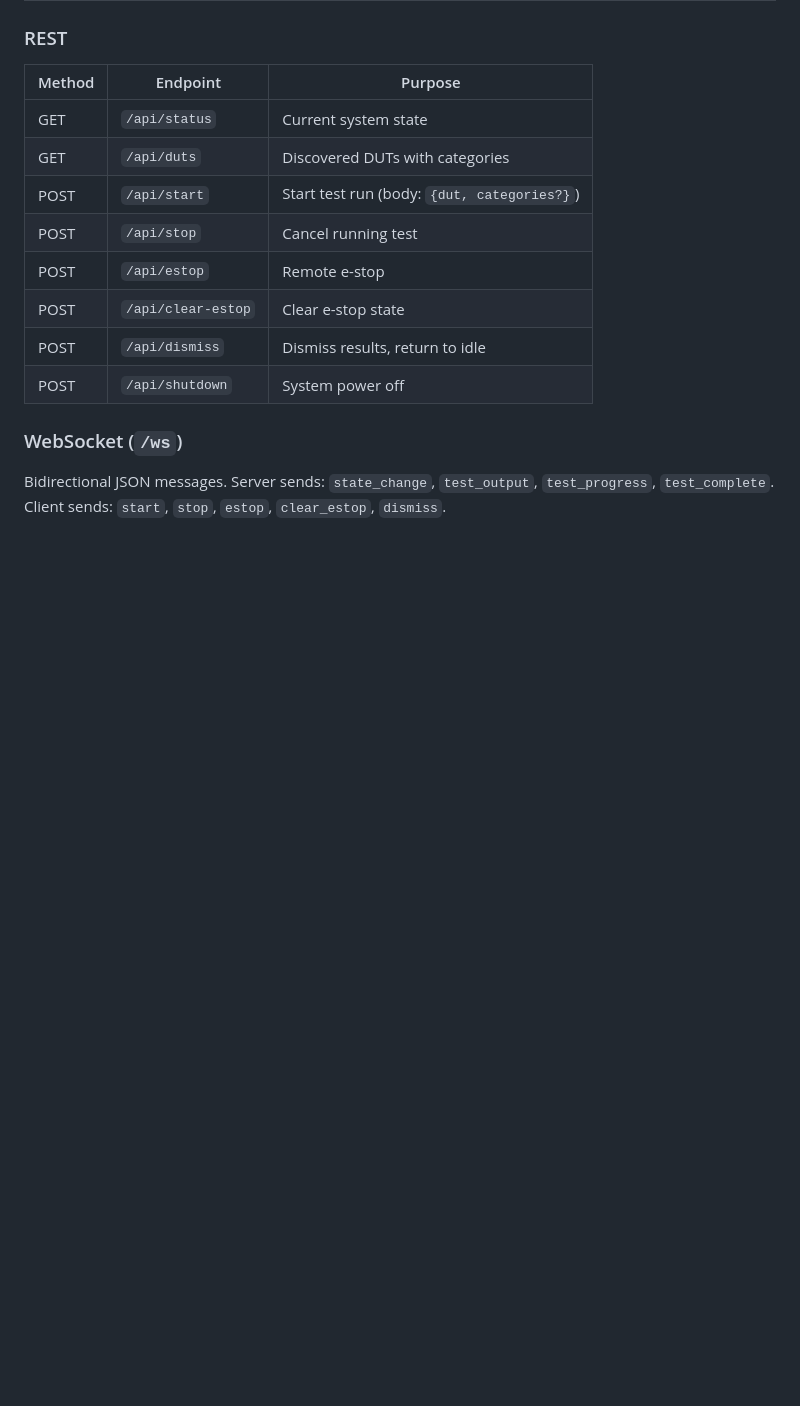
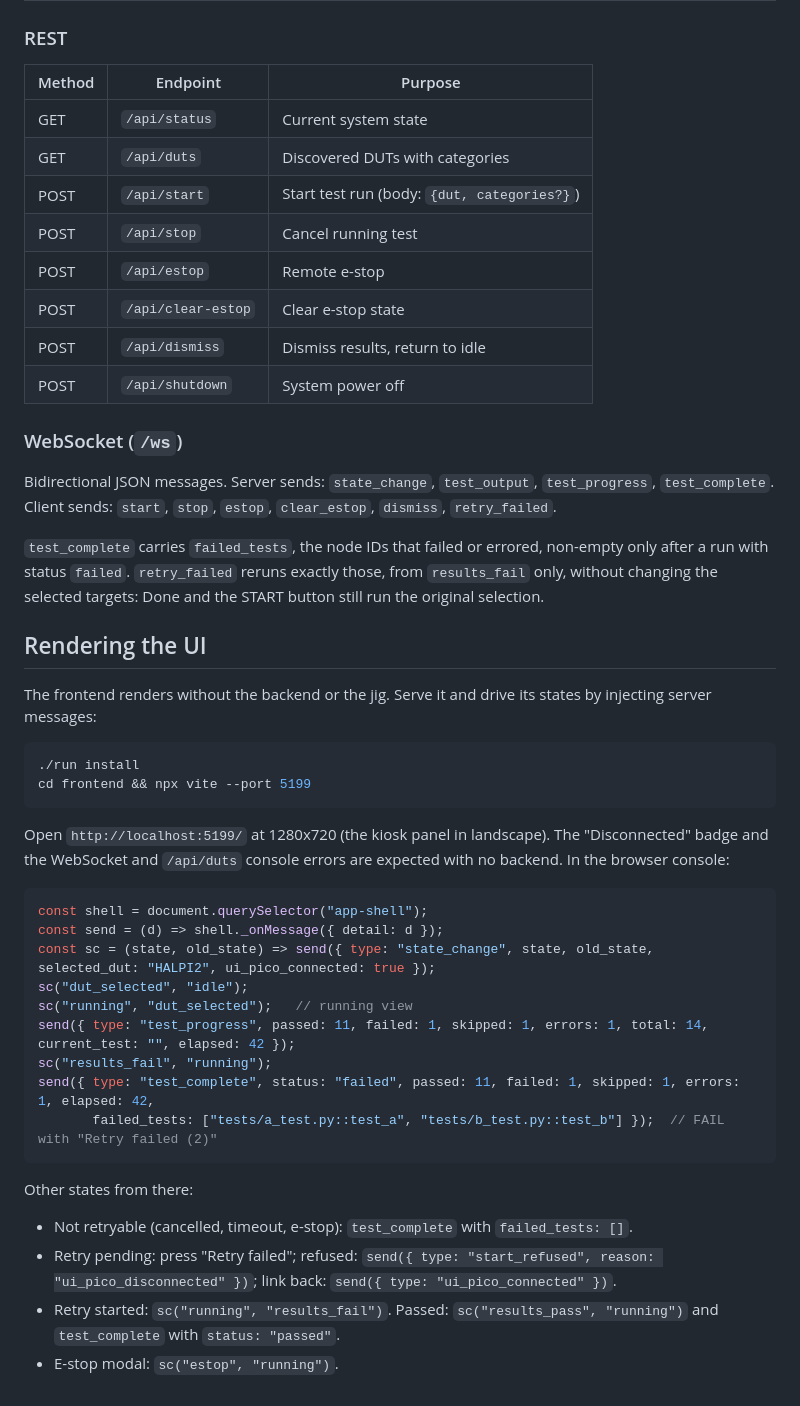
Before and after one commit to hatlabs/HALSPA-runner, a Markdown page: CLAUDE.md, the part around the change. GitHub-like rendering; blank space fills up the shorter version.

Commit message:
docs: document retry_failed and the UI render path
Co-Authored-By: Claude Opus 5.5 <noreply@anthropic.com>

````diff
--- a/CLAUDE.md
+++ b/CLAUDE.md
@@ -75,4 +75,36 @@ All settings via environment variables:
 
 ### WebSocket (`/ws`)
 
-Bidirectional JSON messages. Server sends: `state_change`, `test_output`, `test_progress`, `test_complete`. Client sends: `start`, `stop`, `estop`, `clear_estop`, `dismiss`.
+Bidirectional JSON messages. Server sends: `state_change`, `test_output`, `test_progress`, `test_complete`. Client sends: `start`, `stop`, `estop`, `clear_estop`, `dismiss`, `retry_failed`.
+
+`test_complete` carries `failed_tests`, the node IDs that failed or errored, non-empty only after a run with status `failed`. `retry_failed` reruns exactly those, from `results_fail` only, without changing the selected targets: Done and the START button still run the original selection.
+
+## Rendering the UI
+
+The frontend renders without the backend or the jig. Serve it and drive its states by injecting server messages:
+
+```bash
+./run install
+cd frontend && npx vite --port 5199
+```
+
+Open `http://localhost:5199/` at 1280x720 (the kiosk panel in landscape). The "Disconnected" badge and the WebSocket and `/api/duts` console errors are expected with no backend. In the browser console:
+
+```js
+const shell = document.querySelector("app-shell");
+const send = (d) => shell._onMessage({ detail: d });
+const sc = (state, old_state) => send({ type: "state_change", state, old_state, selected_dut: "HALPI2", ui_pico_connected: true });
+sc("dut_selected", "idle");
+sc("running", "dut_selected");   // running view
+send({ type: "test_progress", passed: 11, failed: 1, skipped: 1, errors: 1, total: 14, current_test: "", elapsed: 42 });
+sc("results_fail", "running");
+send({ type: "test_complete", status: "failed", passed: 11, failed: 1, skipped: 1, errors: 1, elapsed: 42,
+       failed_tests: ["tests/a_test.py::test_a", "tests/b_test.py::test_b"] });  // FAIL with "Retry failed (2)"
+```
+
+Other states from there:
+
+- Not retryable (cancelled, timeout, e-stop): `test_complete` with `failed_tests: []`.
+- Retry pending: press "Retry failed"; refused: `send({ type: "start_refused", reason: "ui_pico_disconnected" })`; link back: `send({ type: "ui_pico_connected" })`.
+- Retry started: `sc("running", "results_fail")`. Passed: `sc("results_pass", "running")` and `test_complete` with `status: "passed"`.
+- E-stop modal: `sc("estop", "running")`.
````
